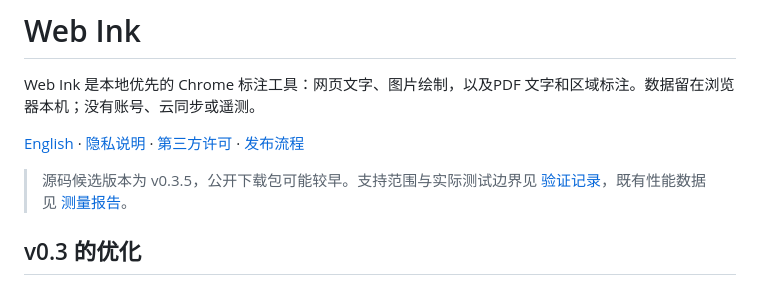
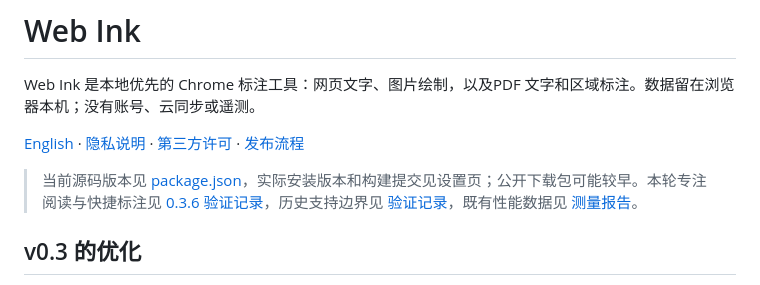
Before and after one commit to Kinono1/web-ink, a Markdown page: docs/USAGE.zh-CN.md, the part around the change. GitHub-like rendering.

```diff
--- a/docs/USAGE.zh-CN.md
+++ b/docs/USAGE.zh-CN.md
@@ -4,7 +4,7 @@ Web Ink 是本地优先的 Chrome 标注工具：网页文字、图片绘制，
 
 [English](../README.en.md) · [隐私说明](../PRIVACY.md) · [第三方许可](../THIRD_PARTY_NOTICES.md) · [发布流程](RELEASING.md)
 
-> 源码候选版本为 v0.3.5，公开下载包可能较早。支持范围与实际测试边界见 [验证记录](VALIDATION.md)，既有性能数据见 [测量报告](PERFORMANCE.md)。
+> 当前源码版本见 [package.json](../package.json)，实际安装版本和构建提交见设置页；公开下载包可能较早。本轮专注阅读与快捷标注见 [0.3.6 验证记录](VALIDATION-v0.3.6.md)，历史支持边界见 [验证记录](VALIDATION.md)，既有性能数据见 [测量报告](PERFORMANCE.md)。
 
 ## v0.3 的优化
 
```
Also changed, not shown: docs/USAGE.en.md (+1 -1 lines).
